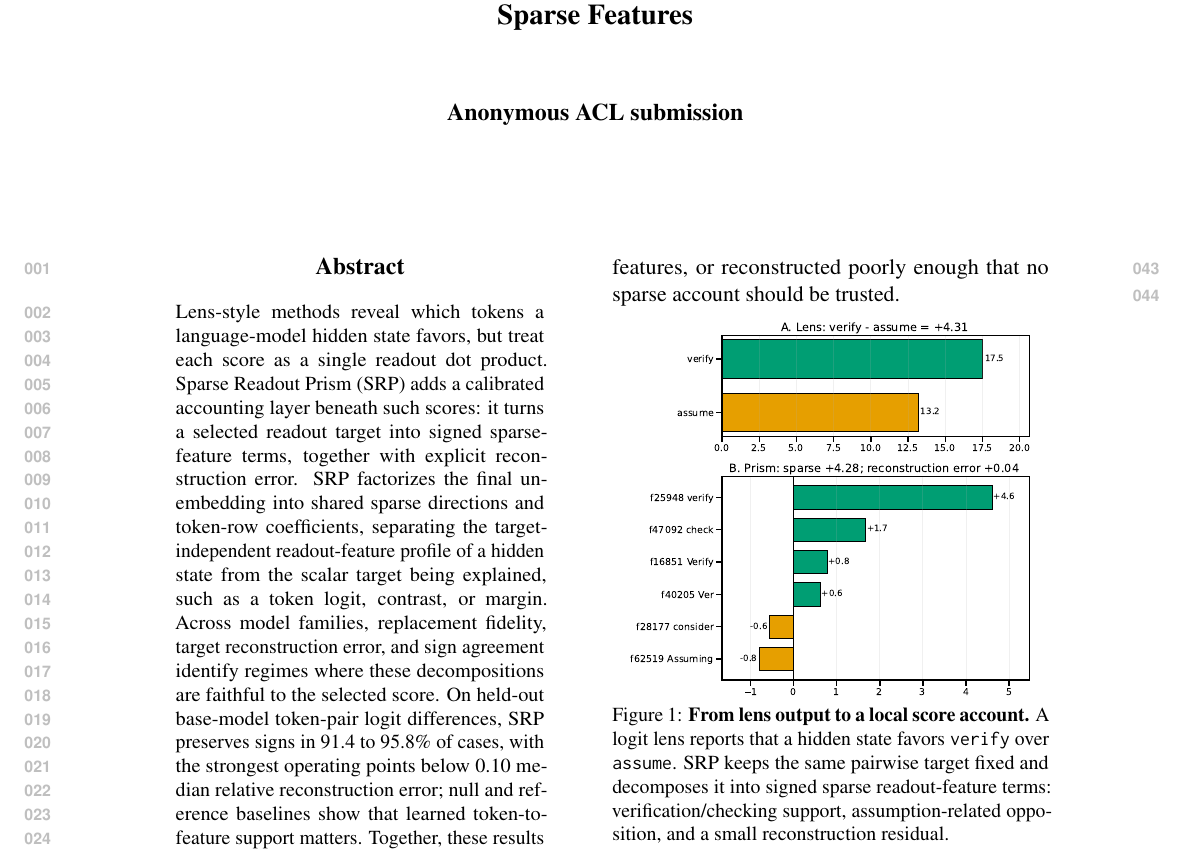
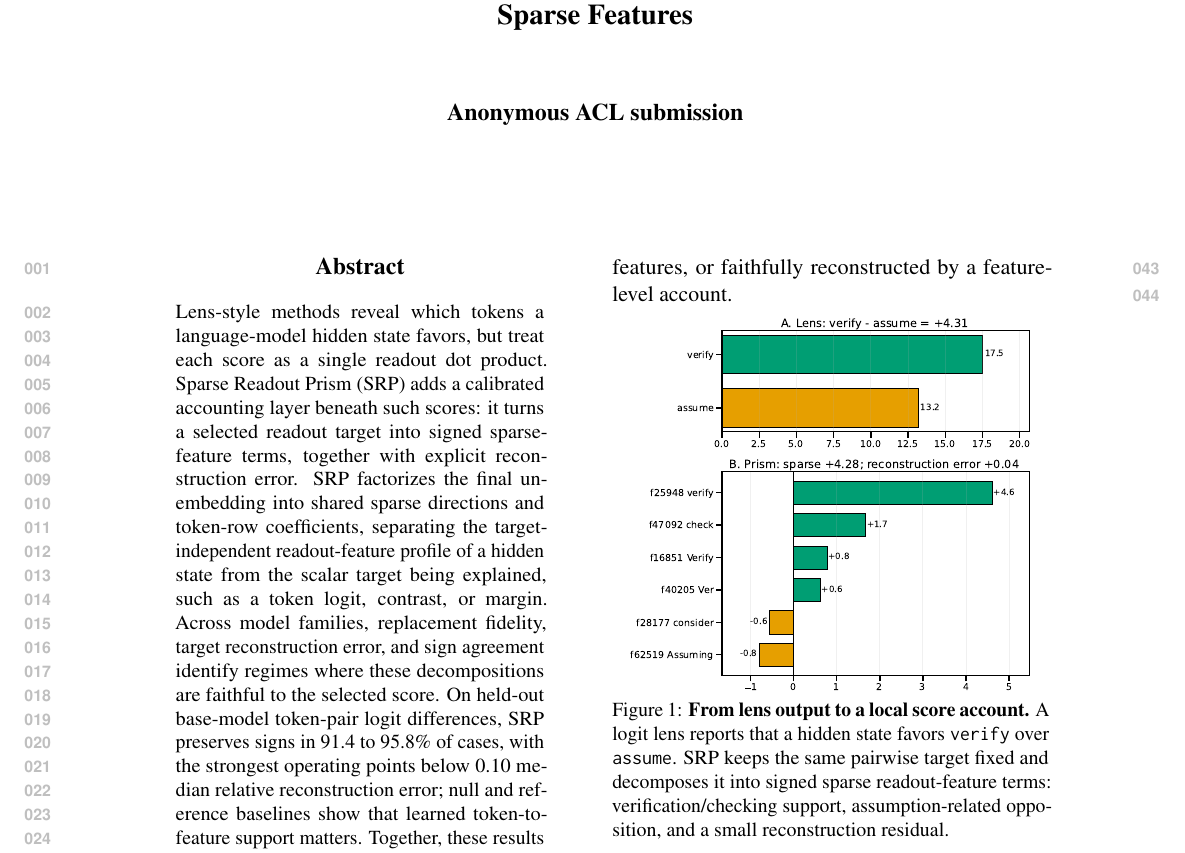
Before and after one commit to hematteo/sparse-readout-prism, a LaTeX paper (main.tex, which reads sections/01_introduction.tex): part of page 1 of 40, cut so that both start at the same text. Compiled offline with pdfLaTeX.

Commit message:
Refine SRP motivation wording

```diff
--- a/sections/01_introduction.tex
+++ b/sections/01_introduction.tex
@@ -8,8 +8,7 @@ summaries, prompted continuations, or natural-language descriptions
 However, these methods leave each readout score as a single scalar. They can
 show that a hidden state favors one token or contrast, but not whether that
 score is supported by semantically aligned readout features, opposed by
-competing features, or reconstructed poorly enough that no sparse account should
-be trusted.
+competing features, or faithfully reconstructed by a feature-level account.
 
 \begin{figure}[H]
     \centering
```
